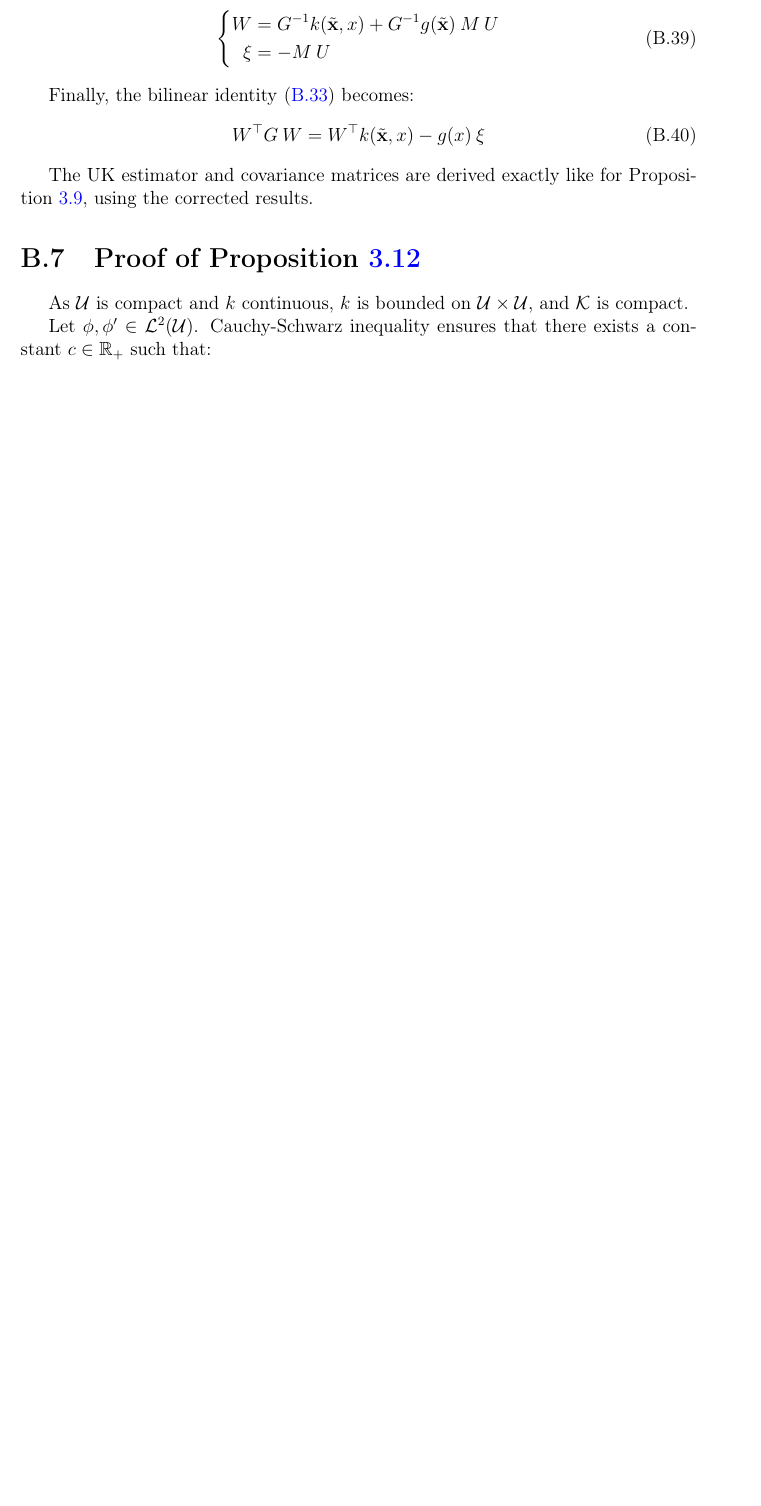
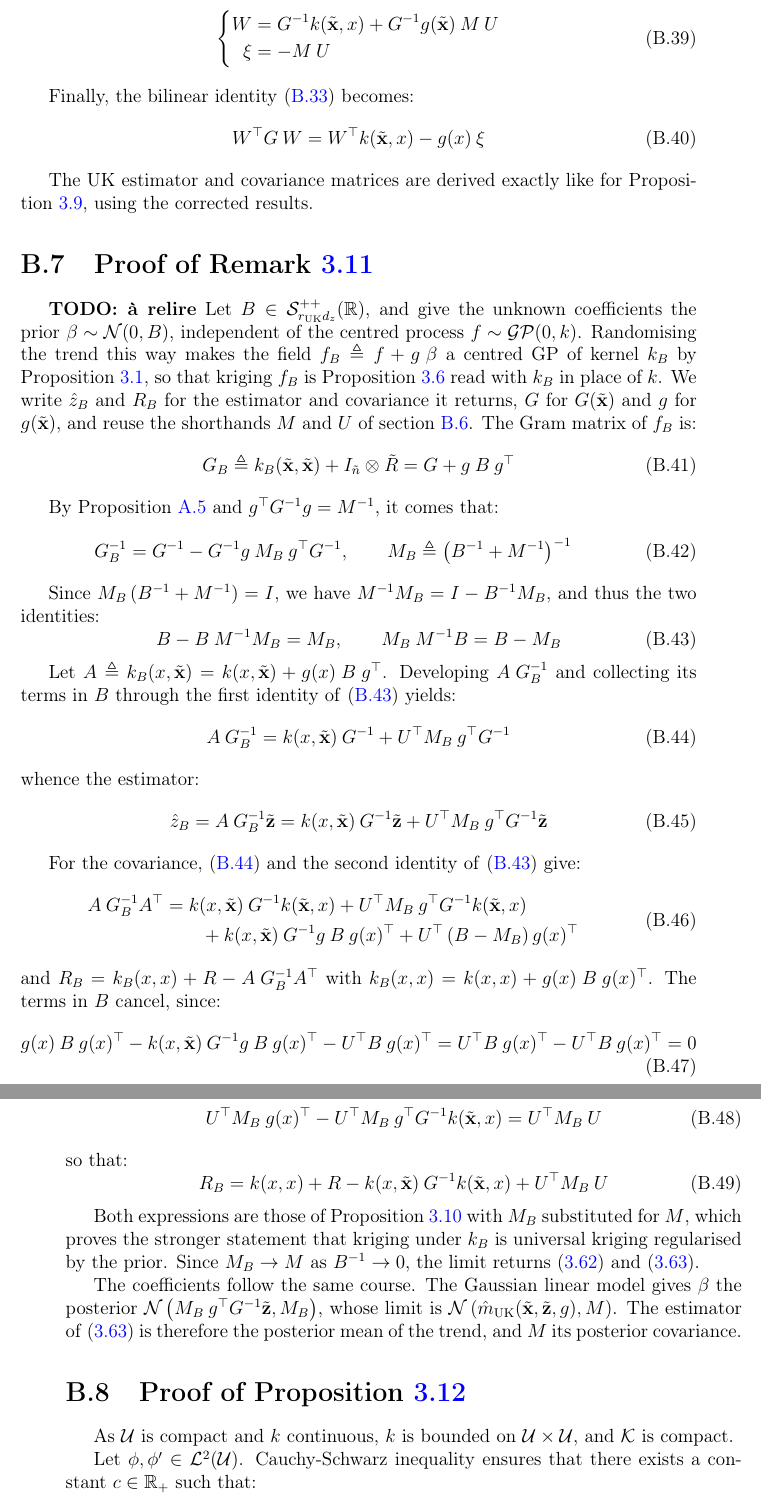
Before and after one commit to Bastougne/Notes, a LaTeX thesis (Latex/Manuscrit/main.tex, which reads Latex/Manuscrit/include/9_proofs.tex): part of page 118 of 129 before the commit and two parts of pages 118 and 119 of 129 after it, the two joined at a grey line, cut so that both start at the same text, the shorter picture padded with empty space. Compiled offline with pdfLaTeX.

```diff
--- a/Latex/Manuscrit/include/9_proofs.tex
+++ b/Latex/Manuscrit/include/9_proofs.tex
@@ -349,6 +349,57 @@
 \end{equation}
 
 The UK estimator and covariance matrices are derived exactly like for \Cref{th:ordinary_kriging}, using the corrected results.
+
+\section[Proof of Remark 3.11]{Proof of \Cref{th:kriging_vague_prior}}\label{sec:proof_vague_prior}
+
+\textbf{TODO: à relire}
+Let $B\in\mathcal{S}_{r_{\mathrm{UK}}d_z}^{++}(\mathbb{R})$, and give the unknown coefficients the prior $\beta\sim\mathcal{N}(0,B)$, independent of the centred process $f\sim\mathcal{GP}(0,k)$. Randomising the trend this way makes the field $f_B\triangleq f+g\:\beta$ a centred GP of kernel $k_B$ by \Cref{th:GP_marginals}, so that kriging $f_B$ is \Cref{th:simple_kriging} read with $k_B$ in place of $k$. We write $\hat{z}_B$ and $R_B$ for the estimator and covariance it returns, $G$ for $G(\tilde{\mathbf{x}})$ and $g$ for $g(\tilde{\mathbf{x}})$, and reuse the shorthands $M$ and $U$ of \cref{sec:proof_UK}. The Gram matrix of $f_B$ is:
+\begin{equation}
+	G_B\triangleq k_B(\tilde{\mathbf{x}},\tilde{\mathbf{x}})+I_{\tilde{n}}\otimes\tilde{R}=G+g\:B\:g^\top
+\end{equation}
+
+By \Cref{th:Woodbury} and $g^\top G^{-1}g=M^{-1}$, it comes that:
+\begin{equation}
+	G_B^{-1}=G^{-1}-G^{-1}g\:M_B\:g^\top G^{-1},\qquad M_B\triangleq\left(B^{-1}+M^{-1}\right)^{-1}
+\end{equation}
+
+Since $M_B\left(B^{-1}+M^{-1}\right)=I$, we have $M^{-1}M_B=I-B^{-1}M_B$, and thus the two identities:
+\begin{equation}
+	B-B\:M^{-1}M_B=M_B,\qquad M_B\:M^{-1}B=B-M_B\label{eq:vague_prior_identity}
+\end{equation}
+
+Let $A\triangleq k_B(x,\tilde{\mathbf{x}})=k(x,\tilde{\mathbf{x}})+g(x)\:B\:g^\top$. Developing $A\:G_B^{-1}$ and collecting its terms in $B$ through the first identity of \eqref{eq:vague_prior_identity} yields:
+\begin{equation}
+	A\:G_B^{-1}=k(x,\tilde{\mathbf{x}})\:G^{-1}+U^\top M_B\:g^\top G^{-1}\label{eq:vague_prior_weights}
+\end{equation}
+whence the estimator:
+\begin{equation}
+	\hat{z}_B=A\:G_B^{-1}\tilde{\mathbf{z}}=k(x,\tilde{\mathbf{x}})\:G^{-1}\tilde{\mathbf{z}}+U^\top M_B\:g^\top G^{-1}\tilde{\mathbf{z}}
+\end{equation}
+
+For the covariance, \eqref{eq:vague_prior_weights} and the second identity of \eqref{eq:vague_prior_identity} give:
+\begin{equation}
+	\begin{aligned}
+	A\:G_B^{-1}A^\top&=k(x,\tilde{\mathbf{x}})\:G^{-1}k(\tilde{\mathbf{x}},x)+U^\top M_B\:g^\top G^{-1}k(\tilde{\mathbf{x}},x)\\
+	&\qquad+k(x,\tilde{\mathbf{x}})\:G^{-1}g\:B\:g(x)^\top+U^\top\left(B-M_B\right)g(x)^\top
+	\end{aligned}
+\end{equation}
+and $R_B=k_B(x,x)+R-A\:G_B^{-1}A^\top$ with $k_B(x,x)=k(x,x)+g(x)\:B\:g(x)^\top$. The terms in $B$ cancel, since:
+\begin{equation}
+	g(x)\:B\:g(x)^\top-k(x,\tilde{\mathbf{x}})\:G^{-1}g\:B\:g(x)^\top-U^\top B\:g(x)^\top=U^\top B\:g(x)^\top-U^\top B\:g(x)^\top=0
+\end{equation}
+while the two terms in $M_B$ assemble into the sandwich of \eqref{eq:kriged_universal_mean}:
+\begin{equation}
+	U^\top M_B\:g(x)^\top-U^\top M_B\:g^\top G^{-1}k(\tilde{\mathbf{x}},x)=U^\top M_B\:U
+\end{equation}
+so that:
+\begin{equation}
+	R_B=k(x,x)+R-k(x,\tilde{\mathbf{x}})\:G^{-1}k(\tilde{\mathbf{x}},x)+U^\top M_B\:U
+\end{equation}
+
+Both expressions are those of \Cref{th:universal_kriging} with $M_B$ substituted for $M$, which proves the stronger statement that kriging under $k_B$ is universal kriging regularised by the prior. Since $M_B\to M$ as $B^{-1}\to0$, the limit returns \eqref{eq:universal_kriging_equations} and \eqref{eq:kriged_universal_mean}.
+
+The coefficients follow the same course. The Gaussian linear model gives $\beta$ the posterior $\mathcal{N}\left(M_B\:g^\top G^{-1}\tilde{\mathbf{z}},M_B\right)$, whose limit is $\mathcal{N}\left(\hat{m}_{\mathrm{UK}}(\tilde{\mathbf{x}},\tilde{\mathbf{z}},g),M\right)$. The estimator of \eqref{eq:kriged_universal_mean} is therefore the posterior mean of the trend, and $M$ its posterior covariance.
 
 \section[Proof of Proposition 3.12]{Proof of \Cref{th:covariance_operator}}\label{sec:proof_Mercer_operator}
 
```
Also changed, not shown: Latex/Manuscrit/include/3_Gaussian_processes.tex (+2 -2 lines), Latex/Manuscrit/include/3_kriging.tex (+20 -16 lines), Latex/Manuscrit/include/3_mean_estimation.tex (+2 -2 lines), Latex/Manuscrit/include/3_reduced_rank.tex (+1 -1 lines), Images/Exemple de krigeage 3D.pdf, Images/Noyaux de Matérn.pdf, Images/RMSE de navigation krigée.pdf (added), Images/Scénario de navigation krigée.pdf (added), Images/Trajectoire de navigation krigée.pdf (added), Latex/Manuscrit/main.pdf, Latex/Manuscrit/include/9_proofs.tex (2 more changed lines), 9 other files.
